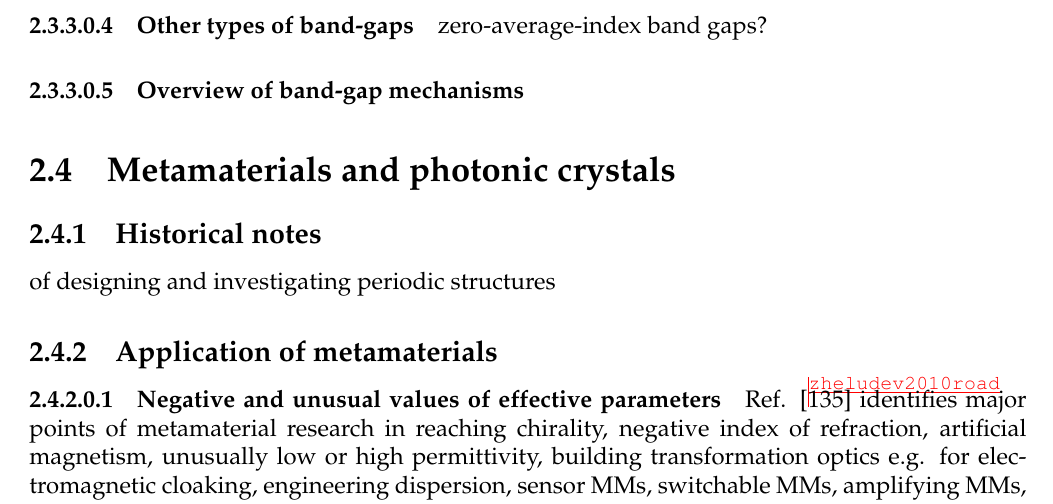
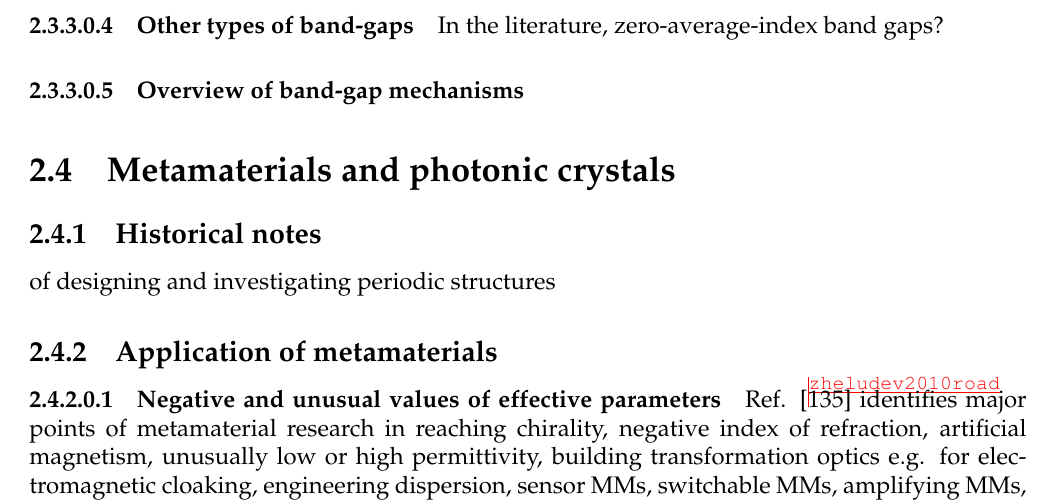
Before and after one commit to FilipDominec/thesis, a LaTeX thesis (t.tex, which reads theory.tex): part of page 53 of 142, cut so that both start at the same text. Compiled offline with pdfLaTeX.

Commit message:
small sync

```diff
--- a/theory.tex
+++ b/theory.tex
@@ -1044,16 +1044,12 @@ The width of the band-gap depends on the scattering strength of the particles. T
 
 In analogy with the solid-state physics, where the notion of band-gaps originates from, the Bragg band-gaps can be viewed as the \textit{direct} ones, as the dispersion curves at the lower and upper band-gap edges are at the same wavenumber $K$. In contrast, the individual resonances are analogous to the \textit{indirect} band-gaps, as the internal resonances also cause the
 This difference arises from the fact that the behaviour of the structure does not fundamentally change between the lower and upper band-gap edge. The difference can however be always found in the location of the \textit{nodal planes}.
-
-
 % -> Field shape: concept of nodal planes (or, more precisely, surfaces)
 % -> exponential wave decay with phase difference across the cell
 
-
-
-
 %}}}
 \paragraph{Other types of band-gaps}%{{{
+In the literature,  % XXX
 zero-average-index band gaps?
 
 %}}}
```
